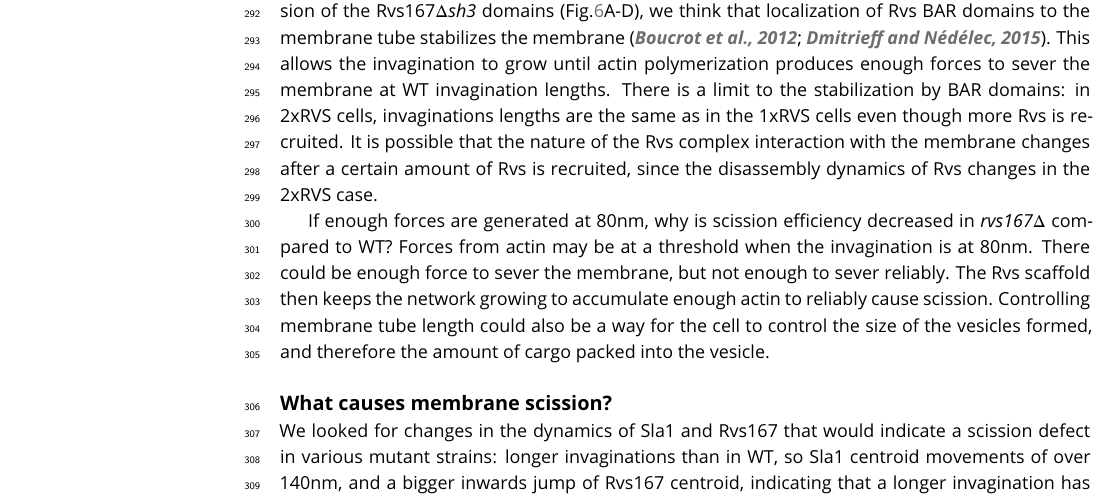
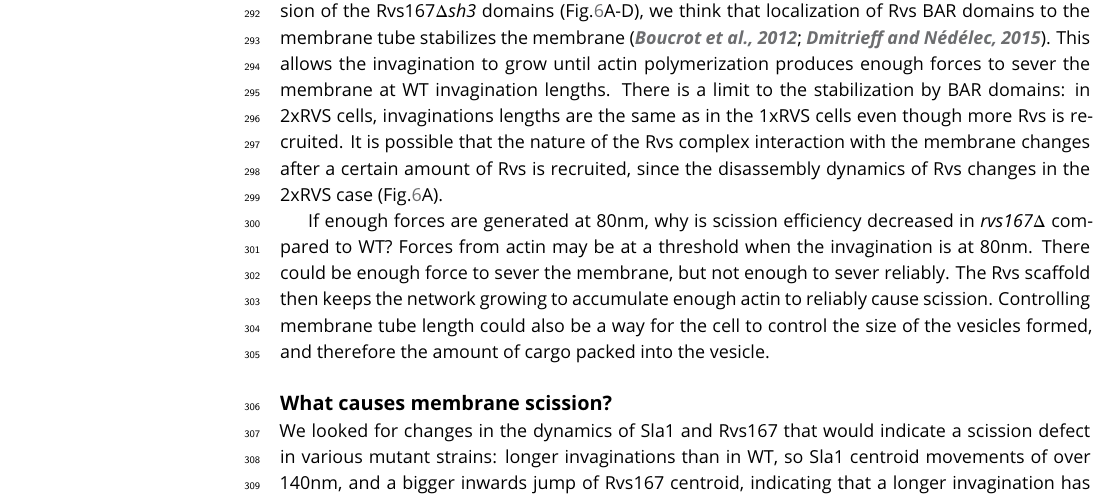
Before and after one commit to deepikaamenon/scission_paper, a LaTeX document (main.tex): part of page 7 of 25, cut so that both start at the same text. Compiled offline with pdfLaTeX.

Commit message:
txs auto checkin

```diff
--- a/main.tex
+++ b/main.tex
@@ -267,7 +267,7 @@ In WT cells, the Abp1 and Rvs167 fluorescent intensities reach maxima concomitan
 
 
 \subsection{Rvs acts as a membrane scaffold preventing membrane scission}
-Invaginations in \textit{rvs167$\Delta$} cells undergo scission when the Sla1 centroid has moved about 80nm (Fig.\ref{vps}F), compared to the WT lengths of 140nm. This shows that enough forces are generated at 80nm to cause scission. Since invagination lengths of \textit{rvs167$\Delta$} cells are increased by overexpression of the Rvs167\textit{$\Delta$sh3} domains (Fig.\ref{duplication}A-D), we think that localization of Rvs BAR domains to the membrane tube stabilizes the  membrane \citep{Boucrot2012,Dmitrieff2015}. This allows the invagination to grow until actin polymerization produces enough forces to sever the membrane at WT invagination lengths. There is a limit to the stabilization by BAR domains: in 2xRVS cells, invaginations lengths are the same as in the 1xRVS cells even though more Rvs is recruited. It is possible that the nature of the Rvs complex interaction with the membrane changes after a certain amount of Rvs is recruited, since the disassembly dynamics of Rvs changes in the 2xRVS case.
+Invaginations in \textit{rvs167$\Delta$} cells undergo scission when the Sla1 centroid has moved about 80nm (Fig.\ref{vps}F), compared to the WT lengths of 140nm. This shows that enough forces are generated at 80nm to cause scission. Since invagination lengths of \textit{rvs167$\Delta$} cells are increased by overexpression of the Rvs167\textit{$\Delta$sh3} domains (Fig.\ref{duplication}A-D), we think that localization of Rvs BAR domains to the membrane tube stabilizes the  membrane \citep{Boucrot2012,Dmitrieff2015}. This allows the invagination to grow until actin polymerization produces enough forces to sever the membrane at WT invagination lengths. There is a limit to the stabilization by BAR domains: in 2xRVS cells, invaginations lengths are the same as in the 1xRVS cells even though more Rvs is recruited. It is possible that the nature of the Rvs complex interaction with the membrane changes after a certain amount of Rvs is recruited, since the disassembly dynamics of Rvs changes in the 2xRVS case (Fig.\ref{duplication}A).
 %The requirement for Rvs scaffolding cannot be removed by reducing turgor pressure (Fig.\ref{duplication}supplement? or 7?),  so the function of the scaffold is not to counter turgor pressure.
 
 If enough forces are generated at 80nm, why is scission efficiency decreased in \textit{rvs167$\Delta$}  compared to WT? Forces from actin may be at a threshold when the invagination is at 80nm. There could be enough force to sever the membrane, but not enough to sever reliably. The Rvs scaffold then keeps the network growing to accumulate enough actin to reliably cause scission. Controlling membrane  tube length could also be a way for the cell to control the size of the vesicles formed, and therefore the amount of cargo packed into the vesicle.
```
